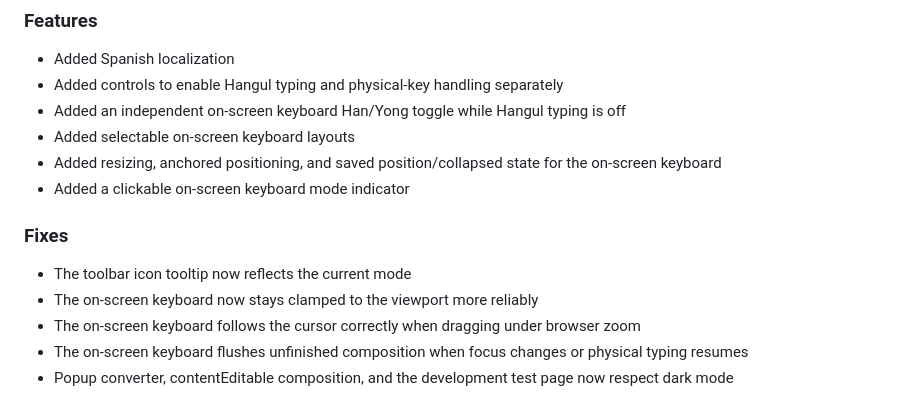
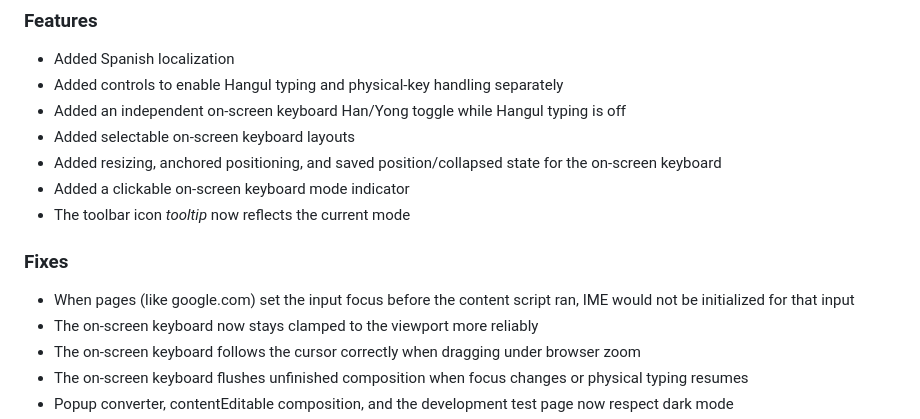
Before and after one commit to vmcnabb/korean-ime, a Markdown page: CHANGELOG.md, the part around one of its changes. Rendered like a GitHub page.

Commit message:
update changelog

```diff
--- a/CHANGELOG.md
+++ b/CHANGELOG.md
@@ -14,9 +14,10 @@ Chrome. This release catches Chrome up and includes the changes below.
 * Added selectable on-screen keyboard layouts
 * Added resizing, anchored positioning, and saved position/collapsed state for the on-screen keyboard
 * Added a clickable on-screen keyboard mode indicator
+* The toolbar icon _tooltip_ now reflects the current mode
 
 ### Fixes
-* The toolbar icon tooltip now reflects the current mode
+* When pages (like google.com) set the input focus before the content script ran, IME would not be initialized for that input
 * The on-screen keyboard now stays clamped to the viewport more reliably
 * The on-screen keyboard follows the cursor correctly when dragging under browser zoom
 * The on-screen keyboard flushes unfinished composition when focus changes or physical typing resumes
```
Also changed, not shown: other parts of CHANGELOG.md (+1 -1 lines).
